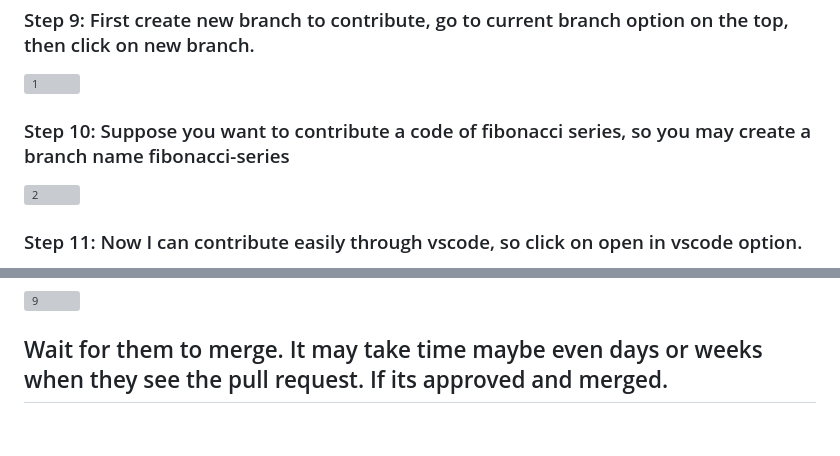
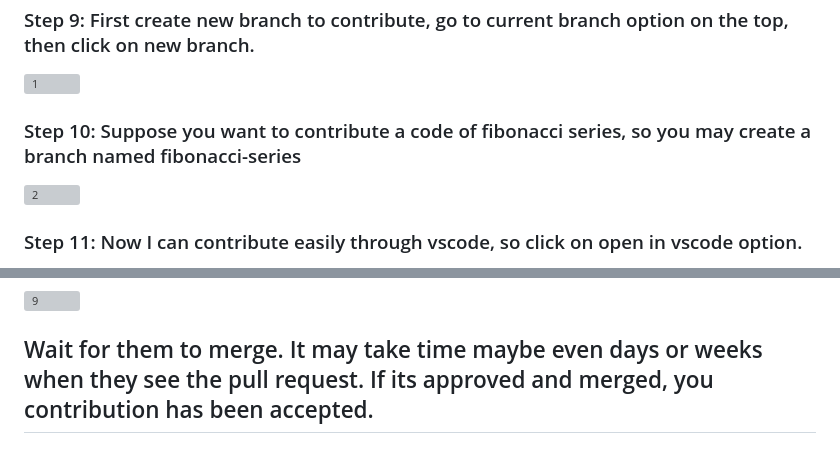
Before and after one commit to amankumar100/How-to-use, a Markdown page: How to use Github Desktop.md, 2 parts joined by grey strips. GitHub-like rendering; grey boxes are pictures that could not be loaded.

```diff
--- a/How to use Github Desktop.md
+++ b/How to use Github Desktop.md
@@ -57,7 +57,7 @@ Wait for sometimes until it gets cloned, the cloning time depends upon the size
 
 ![1](https://github.com/user-attachments/assets/232e6254-f162-4802-98ef-0aec117f13b5)
 
-### Step 10: Suppose you want to contribute a code of fibonacci series, so you may create a branch name fibonacci-series
+### Step 10: Suppose you want to contribute a code of fibonacci series, so you may create a branch named fibonacci-series
 
 ![2](https://github.com/user-attachments/assets/4a967421-e73c-41e6-a496-aaa29244d858)
 
@@ -101,6 +101,6 @@ Note : Before clicking on pull request, if you want the maintainers/owners not t
 
 ![9](https://github.com/user-attachments/assets/5f308edc-9a66-4e8f-a58a-d70ee4ec8ace)
 
-## Wait for them to merge. It may take time maybe even days or weeks when they see the pull request. If its approved and merged.
+## Wait for them to merge. It may take time maybe even days or weeks when they see the pull request. If its approved and merged, you contribution has been accepted.
 
 # Congratulation! You have sucessfully made a contribution.
```
